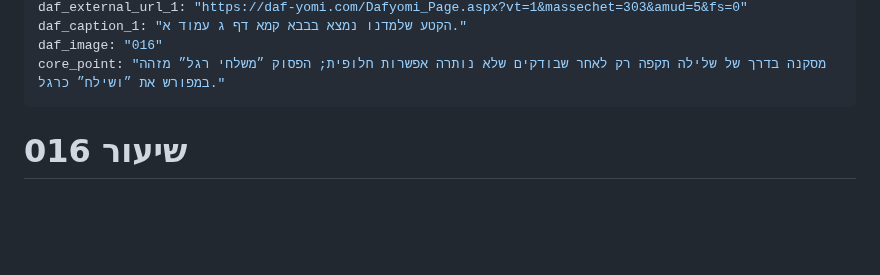
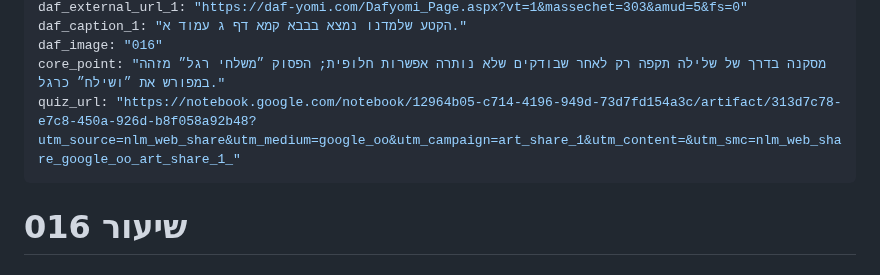
Before and after one commit to vaisisrael/gemara-benichuta, a Markdown page: content/lessons/016.md, the part around the change. Drawn GitHub-style; blank space fills up the shorter version.

Commit message:
Add quiz URL to lesson 016
Added a quiz URL for lesson 016.

```diff
--- a/content/lessons/016.md
+++ b/content/lessons/016.md
@@ -12,6 +12,7 @@ daf_external_url_1: "https://daf-yomi.com/Dafyomi_Page.aspx?vt=1&massechet=303&a
 daf_caption_1: "הקטע שלמדנו נמצא בבבא קמא דף ג עמוד א."
 daf_image: "016"
 core_point: "מסקנה בדרך של שלילה תקפה רק לאחר שבודקים שלא נותרה אפשרות חלופית; הפסוק ״משלחי רגל״ מזהה במפורש את ״ושילח״ כרגל."
+quiz_url: "https://notebook.google.com/notebook/12964b05-c714-4196-949d-73d7fd154a3c/artifact/313d7c78-e7c8-450a-926d-b8f058a92b48?utm_source=nlm_web_share&utm_medium=google_oo&utm_campaign=art_share_1&utm_content=&utm_smc=nlm_web_share_google_oo_art_share_1_"
 ---
 
 # שיעור 016
```
